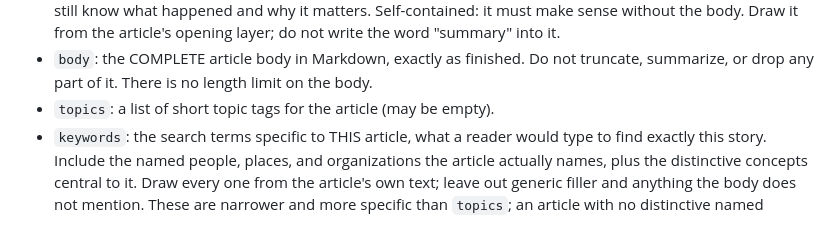
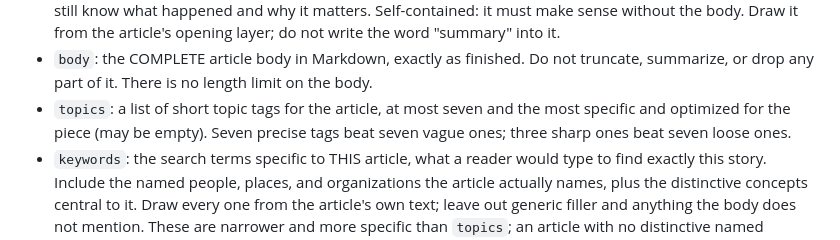
Before and after one commit to hec-ovi/censurado-web-brain, a Markdown page: prompts/journalist/finalize.md, the part around the change. Rendered like a GitHub page.

Commit message:
Finalize prompt: cap topics at seven, the most specific for the piece
Mirror the global crafting rule into the brain lane's finalize step so a managed run
also tags an article with at most seven precise topics.

```diff
--- a/prompts/journalist/finalize.md
+++ b/prompts/journalist/finalize.md
@@ -65,7 +65,9 @@ Return the article's content fields:
   not write the word "summary" into it.
 - `body`: the COMPLETE article body in Markdown, exactly as finished. Do not
   truncate, summarize, or drop any part of it. There is no length limit on the body.
-- `topics`: a list of short topic tags for the article (may be empty).
+- `topics`: a list of short topic tags for the article, at most seven and the most
+  specific and optimized for the piece (may be empty). Seven precise tags beat seven
+  vague ones; three sharp ones beat seven loose ones.
 - `keywords`: the search terms specific to THIS article, what a reader would type to
   find exactly this story. Include the named people, places, and organizations the
   article actually names, plus the distinctive concepts central to it. Draw every one
```
